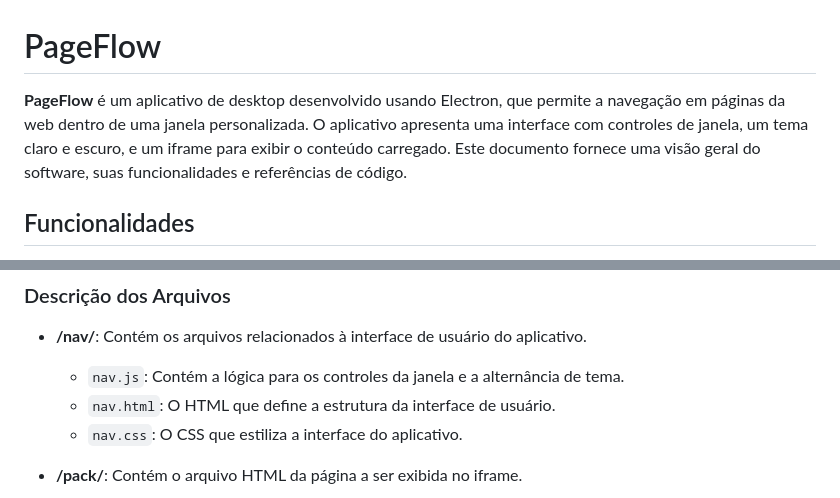
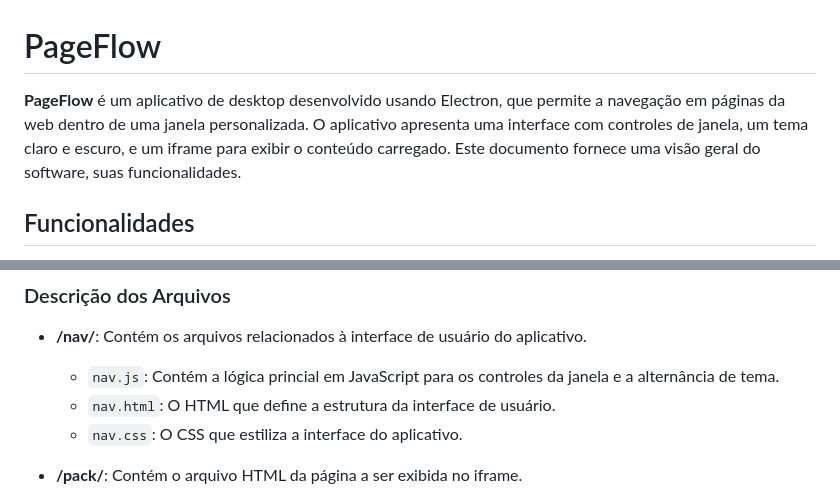
Before and after one commit to matheusfillipe-0/PageFlow, a Markdown page: README.md, 2 parts joined by grey strips. Drawn GitHub-style.

```diff
--- a/README.md
+++ b/README.md
@@ -1,6 +1,6 @@
 # PageFlow
 
-**PageFlow** é um aplicativo de desktop desenvolvido usando Electron, que permite a navegação em páginas da web dentro de uma janela personalizada. O aplicativo apresenta uma interface com controles de janela, um tema claro e escuro, e um iframe para exibir o conteúdo carregado. Este documento fornece uma visão geral do software, suas funcionalidades e referências de código.
+**PageFlow** é um aplicativo de desktop desenvolvido usando Electron, que permite a navegação em páginas da web dentro de uma janela personalizada. O aplicativo apresenta uma interface com controles de janela, um tema claro e escuro, e um iframe para exibir o conteúdo carregado. Este documento fornece uma visão geral do software, suas funcionalidades.
 
 ## Funcionalidades
 
@@ -31,7 +31,7 @@ Copiar código
 ### Descrição dos Arquivos
 
 - **/nav/**: Contém os arquivos relacionados à interface de usuário do aplicativo.
-  - `nav.js`: Contém a lógica para os controles da janela e a alternância de tema.
+  - `nav.js`: Contém a lógica princial em JavaScript para os controles da janela e a alternância de tema.
   - `nav.html`: O HTML que define a estrutura da interface de usuário.
   - `nav.css`: O CSS que estiliza a interface do aplicativo.
 
```
